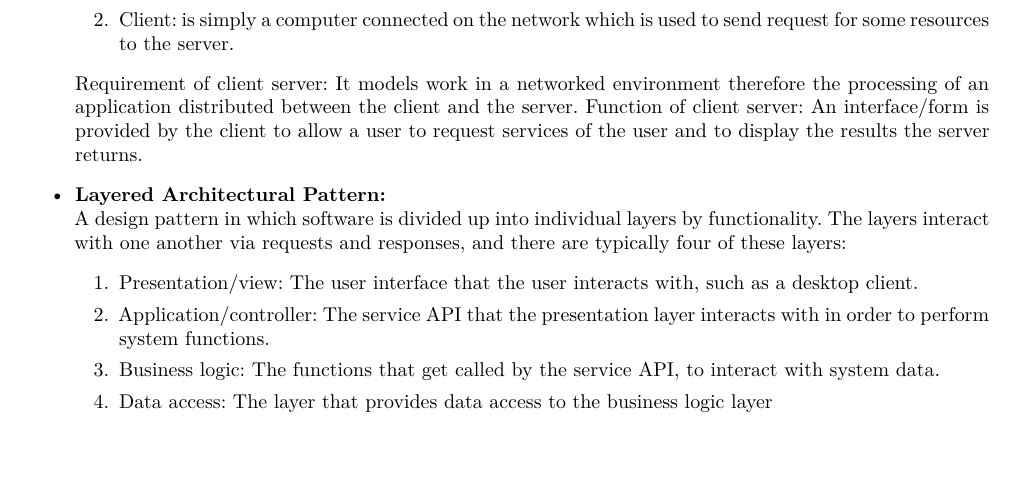
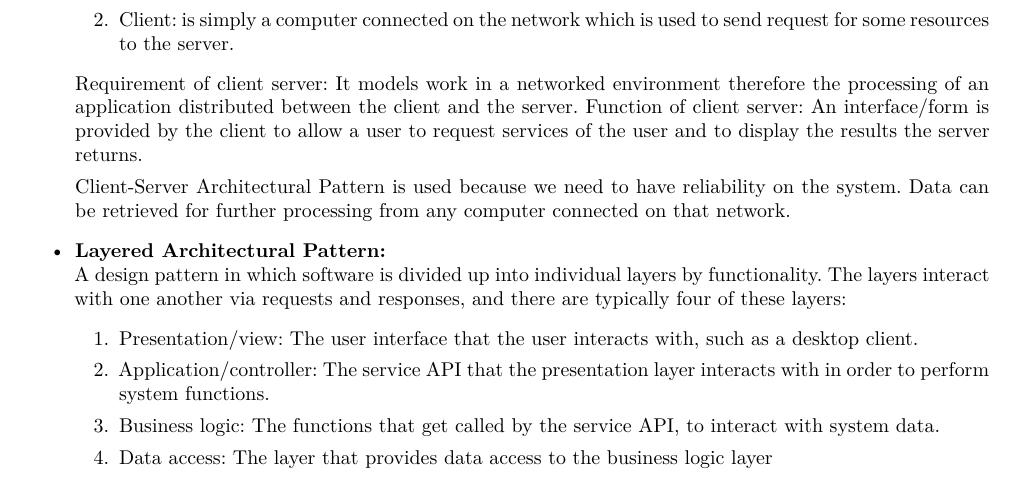
Before and after one commit to andrewbroekman/echo, a LaTeX document (docs/Requirements and Technology-Neutral Analysis and Design Specification/requirements.tex): part of page 12 of 47, cut so that both start at the same text, the shorter picture padded with empty space. Compiled offline with XeLaTeX.

Commit message:
Architectural pattern Client Server updated

```diff
--- a/docs/Requirements and Technology-Neutral Analysis and Design Specification/requirements.tex
+++ b/docs/Requirements and Technology-Neutral Analysis and Design Specification/requirements.tex
@@ -355,6 +355,8 @@ The system will be deployable on Windows operating systems and later on Android
 			\end{enumerate}
 			Requirement of client server: It models work in a networked environment therefore the processing of an application distributed between the client and the server.
 			Function of client server: An interface/form is provided by the client to allow a user to request services of the user and to display the results the server returns.
+
+			Client-Server Architectural Pattern is used because we need to have reliability on the system. Data can be retrieved for further processing from any computer connected on that network.
 
 		\item \textbf{Layered Architectural Pattern:}\\
 		A design pattern in which software is divided up into individual layers by functionality. The layers interact with one another via requests and responses, and there are typically four of these layers:
```
